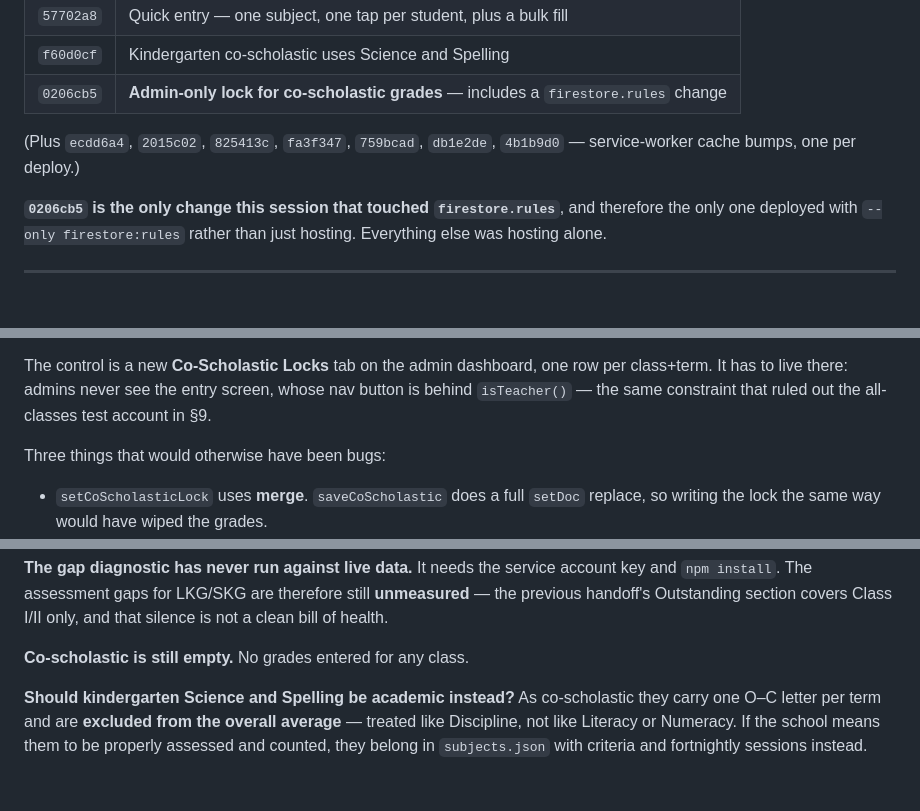
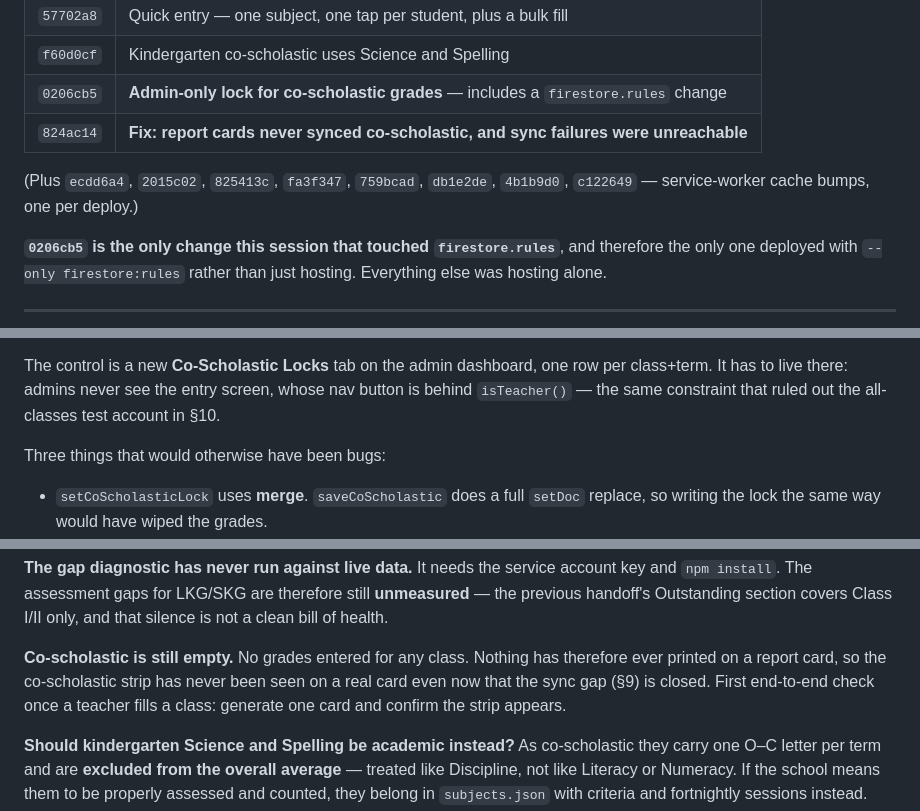
Before and after one commit to trimdiam/pro-leo-site, a Markdown page: docs/SESSION-HANDOFF-2026-08-12-COSCHOLASTIC-UI-SESSION.md, 3 parts joined by grey strips. Rendered like a GitHub page; blank space fills up the shorter version.

```diff
--- a/docs/SESSION-HANDOFF-2026-08-12-COSCHOLASTIC-UI-SESSION.md
+++ b/docs/SESSION-HANDOFF-2026-08-12-COSCHOLASTIC-UI-SESSION.md
@@ -23,9 +23,10 @@ All work below is **committed, pushed and deployed**. Nothing is half-applied.
 | `57702a8` | Quick entry — one subject, one tap per student, plus a bulk fill |
 | `f60d0cf` | Kindergarten co-scholastic uses Science and Spelling |
 | `0206cb5` | **Admin-only lock for co-scholastic grades** — includes a `firestore.rules` change |
+| `824ac14` | **Fix: report cards never synced co-scholastic, and sync failures were unreachable** |
 
 (Plus `ecdd6a4`, `2015c02`, `825413c`, `fa3f347`, `759bcad`, `db1e2de`,
-`4b1b9d0` — service-worker cache bumps, one per deploy.)
+`4b1b9d0`, `c122649` — service-worker cache bumps, one per deploy.)
 
 **`0206cb5` is the only change this session that touched `firestore.rules`**, and
 therefore the only one deployed with `--only firestore:rules` rather than just
@@ -286,7 +287,7 @@ written before this stay editable rather than becoming permanently locked.
 The control is a new **Co-Scholastic Locks** tab on the admin dashboard, one row
 per class+term. It has to live there: admins never see the entry screen, whose
 nav button is behind `isTeacher()` — the same constraint that ruled out the
-all-classes test account in §9.
+all-classes test account in §10.
 
 Three things that would otherwise have been bugs:
 - `setCoScholasticLock` uses **merge**. `saveCoScholastic` does a full `setDoc`
@@ -352,7 +398,11 @@ account key and `npm install`. The assessment gaps for LKG/SKG are therefore
 still **unmeasured** — the previous handoff's Outstanding section covers Class
 I/II only, and that silence is not a clean bill of health.
 
-**Co-scholastic is still empty.** No grades entered for any class.
+**Co-scholastic is still empty.** No grades entered for any class. Nothing has
+therefore ever printed on a report card, so the co-scholastic strip has never
+been seen on a real card even now that the sync gap (§9) is closed. First
+end-to-end check once a teacher fills a class: generate one card and confirm the
+strip appears.
 
 **Should kindergarten Science and Spelling be academic instead?** As
 co-scholastic they carry one O–C letter per term and are **excluded from the
```
Also changed, not shown: other parts of docs/SESSION-HANDOFF-2026-08-12-COSCHOLASTIC-UI-SESSION.md (+54 -1 lines).
